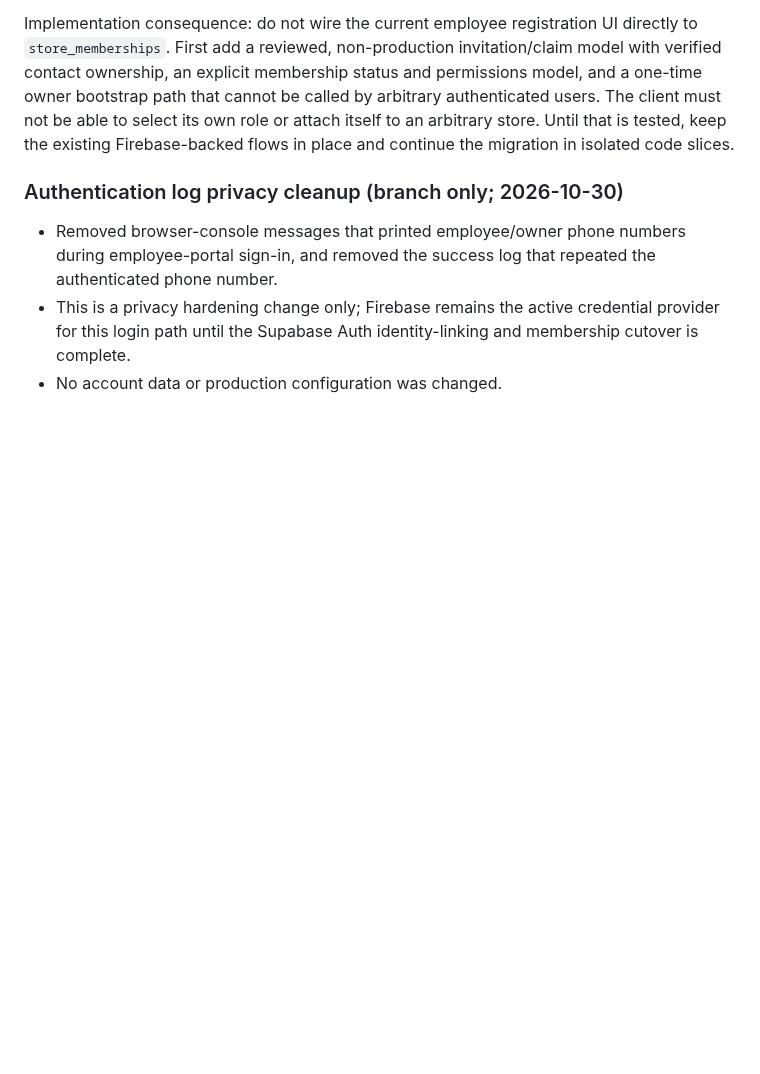
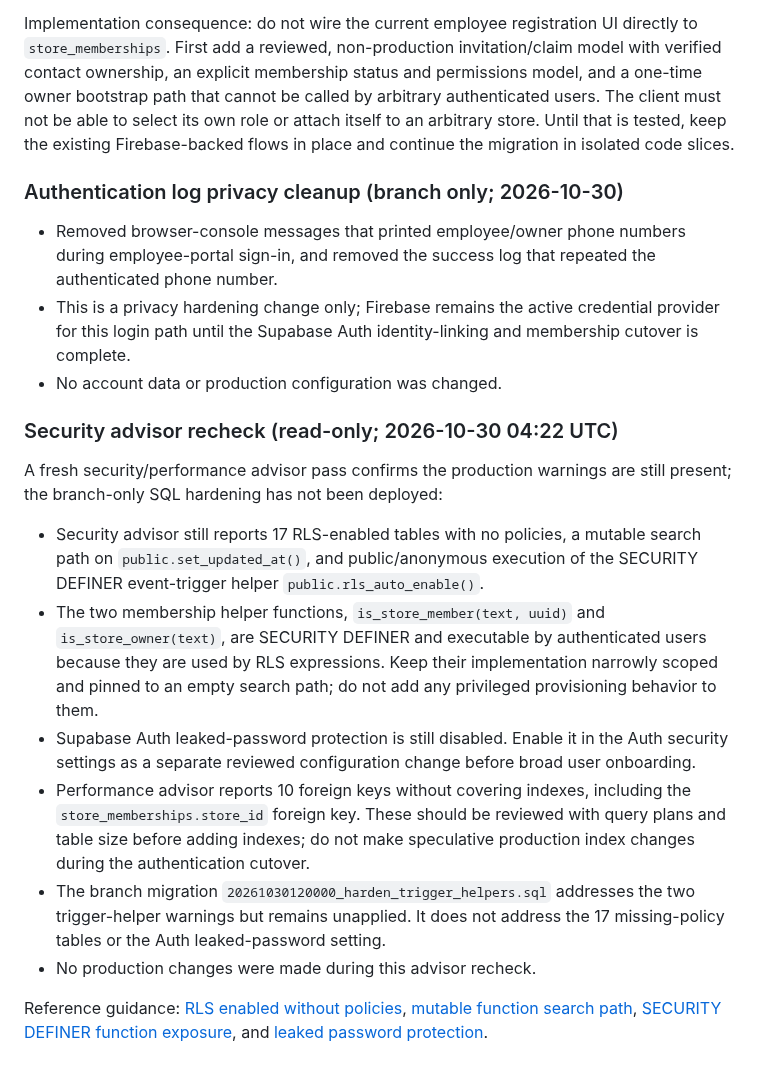
Before and after one commit to aelbass6test-gif/1toolz-app, a Markdown page: docs/firebase-to-supabase-migration.md, the part around the change. GitHub-like rendering; blank space fills up the shorter version.

Commit message:
docs: record latest Supabase security advisor findings

```diff
--- a/docs/firebase-to-supabase-migration.md
+++ b/docs/firebase-to-supabase-migration.md
@@ -228,3 +228,17 @@ Implementation consequence: do not wire the current employee registration UI dir
 - Removed browser-console messages that printed employee/owner phone numbers during employee-portal sign-in, and removed the success log that repeated the authenticated phone number.
 - This is a privacy hardening change only; Firebase remains the active credential provider for this login path until the Supabase Auth identity-linking and membership cutover is complete.
 - No account data or production configuration was changed.
+
+
+### Security advisor recheck (read-only; 2026-10-30 04:22 UTC)
+
+A fresh security/performance advisor pass confirms the production warnings are still present; the branch-only SQL hardening has not been deployed:
+
+- Security advisor still reports 17 RLS-enabled tables with no policies, a mutable search path on `public.set_updated_at()`, and public/anonymous execution of the SECURITY DEFINER event-trigger helper `public.rls_auto_enable()`.
+- The two membership helper functions, `is_store_member(text, uuid)` and `is_store_owner(text)`, are SECURITY DEFINER and executable by authenticated users because they are used by RLS expressions. Keep their implementation narrowly scoped and pinned to an empty search path; do not add any privileged provisioning behavior to them.
+- Supabase Auth leaked-password protection is still disabled. Enable it in the Auth security settings as a separate reviewed configuration change before broad user onboarding.
+- Performance advisor reports 10 foreign keys without covering indexes, including the `store_memberships.store_id` foreign key. These should be reviewed with query plans and table size before adding indexes; do not make speculative production index changes during the authentication cutover.
+- The branch migration `20261030120000_harden_trigger_helpers.sql` addresses the two trigger-helper warnings but remains unapplied. It does not address the 17 missing-policy tables or the Auth leaked-password setting.
+- No production changes were made during this advisor recheck.
+
+Reference guidance: [RLS enabled without policies](https://supabase.com/docs/guides/database/database-linter?lint=0008_rls_enabled_no_policy), [mutable function search path](https://supabase.com/docs/guides/database/database-linter?lint=0011_function_search_path_mutable), [SECURITY DEFINER function exposure](https://supabase.com/docs/guides/database/database-linter?lint=0028_anon_security_definer_function_executable), and [leaked password protection](https://supabase.com/docs/guides/auth/password-security#password-strength-and-leaked-password-protection).
```
